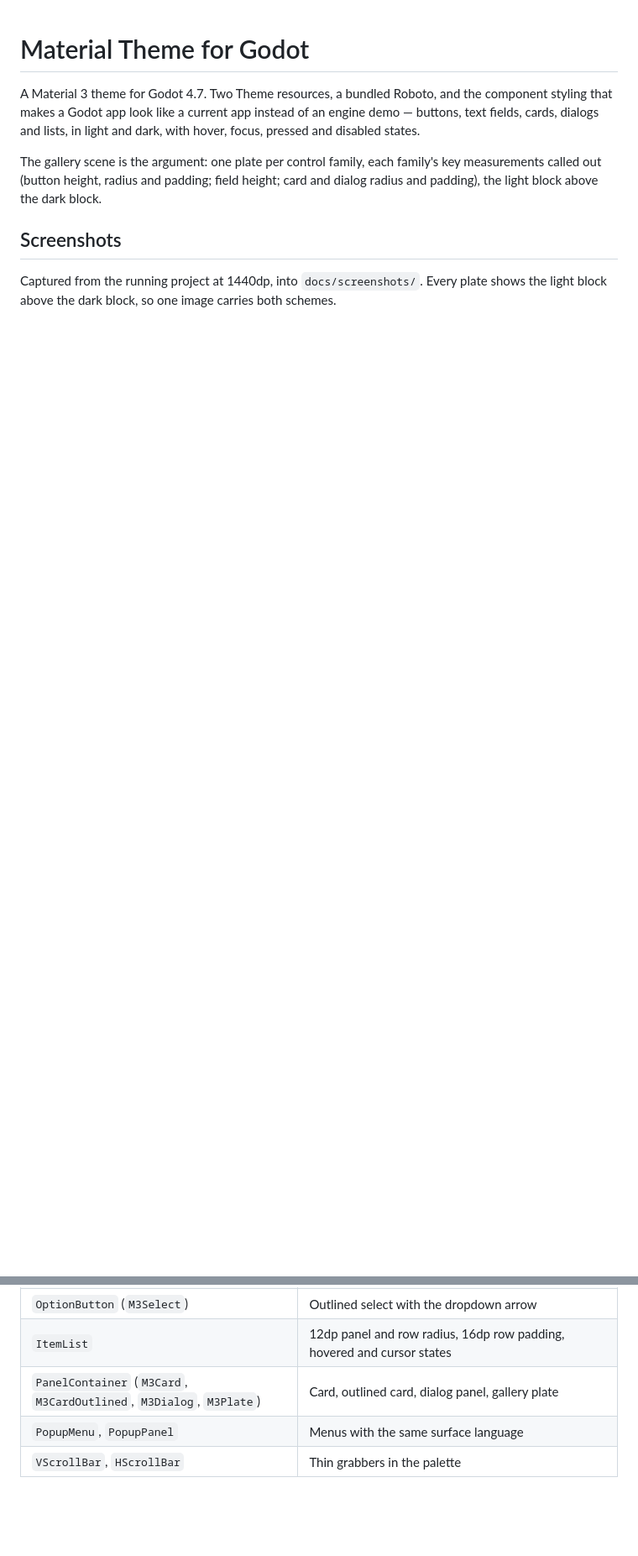
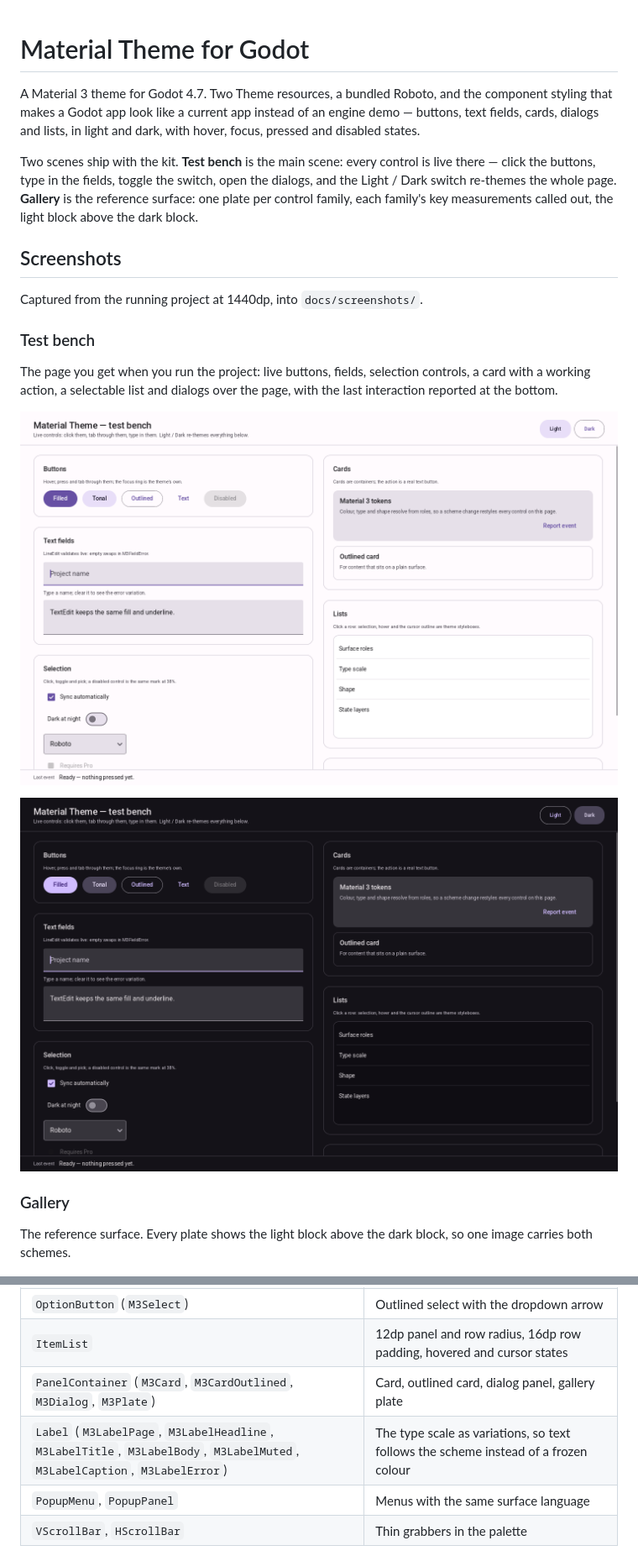
Before and after one commit to TonyXdZ/godot-4-material-theme, a Markdown page: README.md, 2 parts joined by grey strips. Shown at 84% size. GitHub-like rendering; pictures changed too: docs/screenshots/playground-dark.png (added), docs/screenshots/playground.png (added); blank space fills up the shorter version.

Commit message:
Add a test bench page and make it the default scene
Every themed control on one page as a real control: buttons that report
their press, a field that swaps to M3FieldError when emptied, a working
checkbox, switch and select, a card action, a selectable list, and both
dialogs over the page — with the last event shown in a pinned status bar
and a Light / Dark switch that re-themes the whole page.

The gallery stays as the reference surface and the source of the README
screenshots.

```diff
--- a/README.md
+++ b/README.md
@@ -5,14 +5,30 @@ component styling that makes a Godot app look like a current app instead of an
 engine demo — buttons, text fields, cards, dialogs and lists, in light and dark,
 with hover, focus, pressed and disabled states.
 
-The gallery scene is the argument: one plate per control family, each family's key
-measurements called out (button height, radius and padding; field height; card and
-dialog radius and padding), the light block above the dark block.
+Two scenes ship with the kit. **Test bench** is the main scene: every control is
+live there — click the buttons, type in the fields, toggle the switch, open the
+dialogs, and the Light / Dark switch re-themes the whole page. **Gallery** is the
+reference surface: one plate per control family, each family's key measurements
+called out, the light block above the dark block.
 
 ## Screenshots
 
-Captured from the running project at 1440dp, into `docs/screenshots/`. Every plate
-shows the light block above the dark block, so one image carries both schemes.
+Captured from the running project at 1440dp, into `docs/screenshots/`.
+
+### Test bench
+
+The page you get when you run the project: live buttons, fields, selection
+controls, a card with a working action, a selectable list and dialogs over the
+page, with the last interaction reported at the bottom.
+
+![The test bench, light scheme](docs/screenshots/playground.png)
+
+![The test bench, dark scheme](docs/screenshots/playground-dark.png)
+
+### Gallery
+
+The reference surface. Every plate shows the light block above the dark block, so
+one image carries both schemes.
 
 ![The gallery in the light scheme: header, button plate and text-field plate](docs/screenshots/overview-light.png)
 
@@ -94,6 +110,7 @@ hard-coded values.
 | `OptionButton` (`M3Select`) | Outlined select with the dropdown arrow |
 | `ItemList` | 12dp panel and row radius, 16dp row padding, hovered and cursor states |
 | `PanelContainer` (`M3Card`, `M3CardOutlined`, `M3Dialog`, `M3Plate`) | Card, outlined card, dialog panel, gallery plate |
+| `Label` (`M3LabelPage`, `M3LabelHeadline`, `M3LabelTitle`, `M3LabelBody`, `M3LabelMuted`, `M3LabelCaption`, `M3LabelError`) | The type scale as variations, so text follows the scheme instead of a frozen colour |
 | `PopupMenu`, `PopupPanel` | Menus with the same surface language |
 | `VScrollBar`, `HScrollBar` | Thin grabbers in the palette |
 
```
Also changed, not shown: other parts of README.md (+12 -4 lines), docs/screenshots/cards.png, docs/screenshots/dialogs.png, docs/screenshots/lists.png, docs/screenshots/selection-controls.png, 4 other files.
